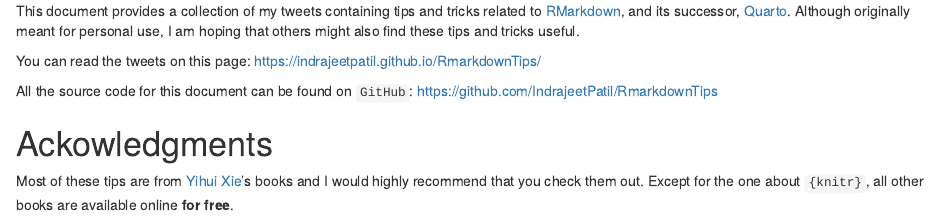
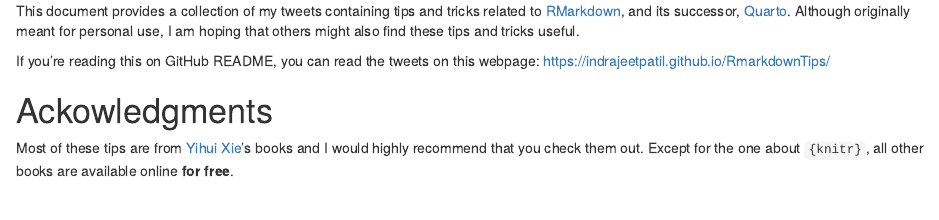
Before and after one commit to IndrajeetPatil/RmarkdownTips, an R Markdown document (rmd-fragment.Rmd): the page in a window 1100 px wide, from its top. Rendered offline with R 4.5, knitr and Pandoc, with nearby package versions.

Commit message:
minor tweaks

```diff
--- a/rmd-fragment.Rmd
+++ b/rmd-fragment.Rmd
@@ -3,11 +3,8 @@
 [Quarto](https://quarto.org/). Although originally meant for personal use,
 I am hoping that others might also find these tips and tricks useful.
 
-You can read the tweets on this page:
+If you're reading this on GitHub README, you can read the tweets on this webpage:
 <https://indrajeetpatil.github.io/RmarkdownTips/>
-
-All the source code for this document can be found on `GitHub`:
-<https://github.com/IndrajeetPatil/RmarkdownTips>
 
 # Ackowledgments
 
```
Also changed, not shown: index.qmd (+2 -0 lines), README.md, index.html.
